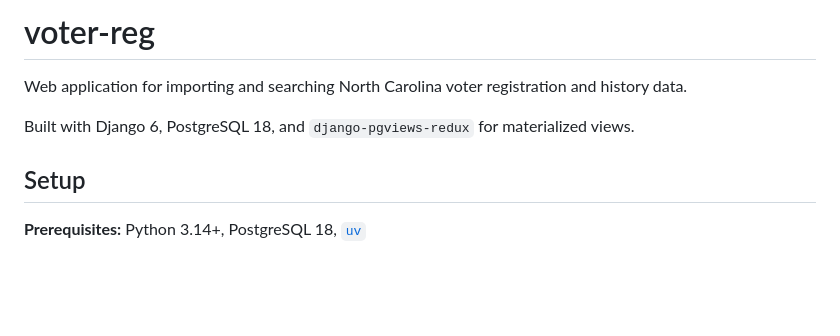
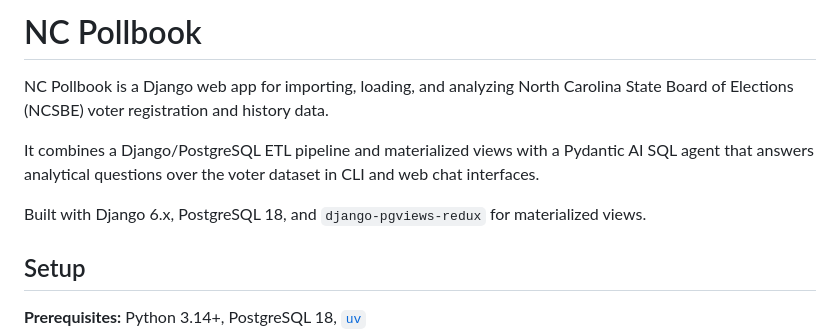
Before and after one commit to caktus/ncpollbook, a Markdown page: README.md, the part around the change. Drawn GitHub-style; blank space fills up the shorter version.

Commit message:
update readme intro

```diff
--- a/README.md
+++ b/README.md
@@ -1,8 +1,10 @@
-# voter-reg
+# NC Pollbook
 
-Web application for importing and searching North Carolina voter registration and history data.
+NC Pollbook is a Django web app for importing, loading, and analyzing North Carolina State Board of Elections (NCSBE) voter registration and history data.
 
-Built with Django 6, PostgreSQL 18, and `django-pgviews-redux` for materialized views.
+It combines a Django/PostgreSQL ETL pipeline and materialized views with a Pydantic AI SQL agent that answers analytical questions over the voter dataset in CLI and web chat interfaces.
+
+Built with Django 6.x, PostgreSQL 18, and `django-pgviews-redux` for materialized views.
 
 ## Setup
 
```
